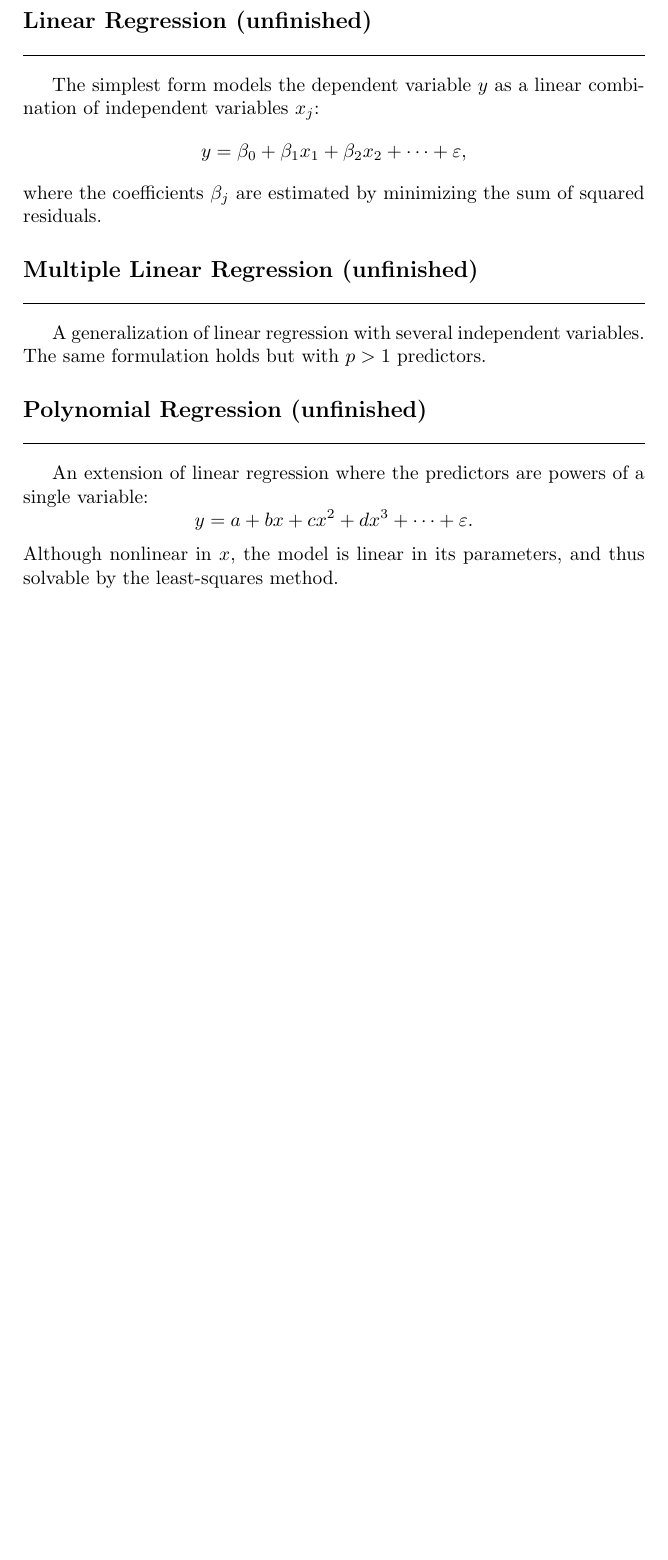
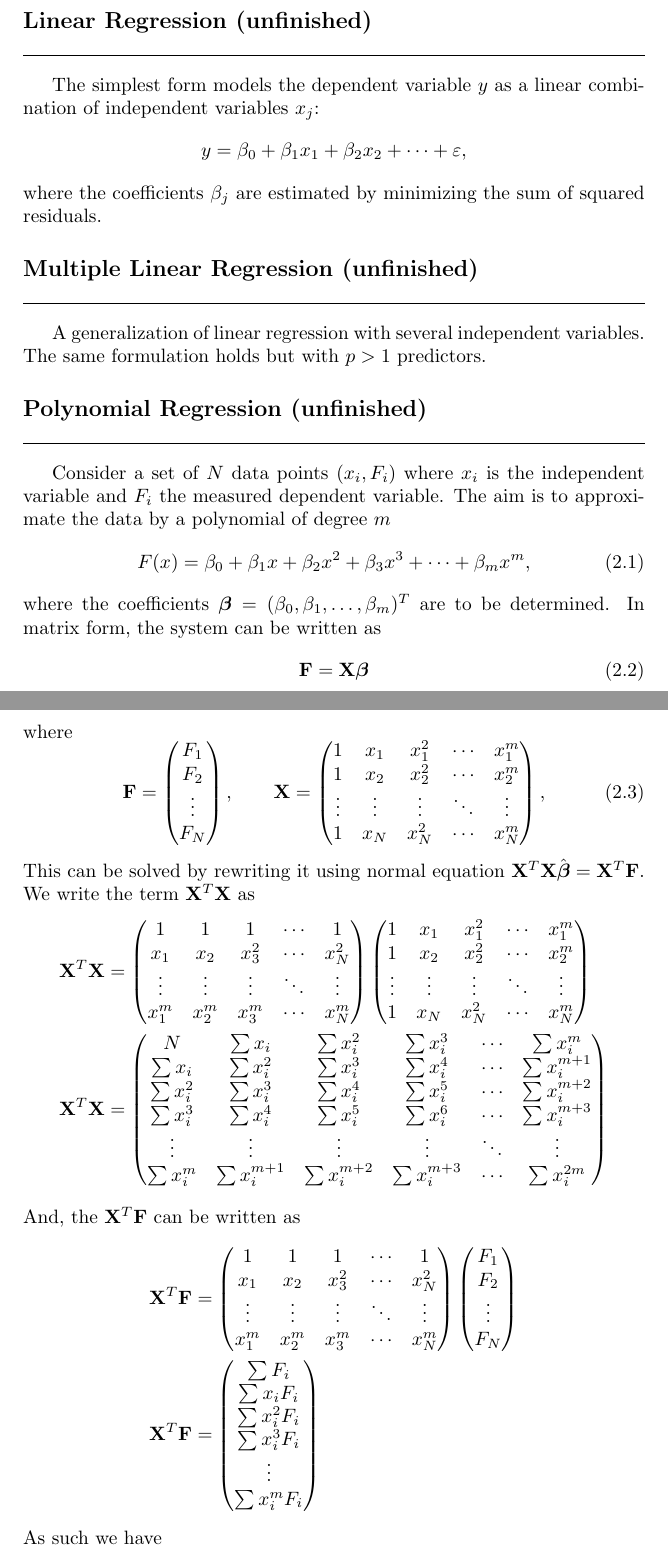
Before and after one commit to JohanesFaustus/PhysicalMathematics, a LaTeX thesis (Main.tex, which reads Chapter/ComputationalApproach/Regress/reg.tex): part of page 226 of 243 before the commit and two parts of pages 226 and 227 of 245 after it, the two joined at a grey line, cut so that both start at the same text, the shorter picture padded with empty space. Compiled offline with pdfLaTeX.

Commit message:
added polynom regression

```diff
--- a/Chapter/ComputationalApproach/Regress/reg.tex
+++ b/Chapter/ComputationalApproach/Regress/reg.tex
@@ -12,6 +17,75 @@
 The same formulation holds but with \( p > 1 \) predictors.
 
 \subsection{Polynomial Regression (unfinished)}
-An extension of linear regression where the predictors are powers of a single variable:
+Consider a set of $N$ data points $(x_i,F_i)$ where $x_i$ is the independent variable and $F_i$ the measured dependent variable.
+The aim is to approximate the data by a polynomial of degree $m$
+\begin{equation}
+    F(x) = \beta_0 + \beta_1 x + \beta_2 x^2 + \beta_3 x^3 + \cdots + \beta_m x^m,
+\end{equation}
+where the coefficients \(\boldsymbol{\beta} = (\beta_0, \beta_1, \ldots, \beta_m)^{T}\) are to be determined.
+In matrix form, the system can be written as
+\begin{equation}
+    \mathbf{F} = \mathbf{X}\boldsymbol{\beta}
+\end{equation}
+where
+\begin{equation}
+    \mathbf{F} =
+    \begin{pmatrix}
+        F_1 \\ F_2 \\ \vdots \\ F_N
+    \end{pmatrix},
+    \qquad
+    \mathbf{X} =
+    \begin{pmatrix}
+        1      & x_1    & x_1^2  & \cdots & x_1^m  \\
+        1      & x_2    & x_2^2  & \cdots & x_2^m  \\
+        \vdots & \vdots & \vdots & \ddots & \vdots \\
+        1      & x_N    & x_N^2  & \cdots & x_N^m
+    \end{pmatrix},
+\end{equation}
+This can be solved by rewriting it using normal equation $    \mathbf{X}^{T}\mathbf{X}\hat{\boldsymbol{\beta}} = \mathbf{X}^{T}\mathbf{F}$.
+We write the term $    \mathbf{X}^{T}\mathbf{X}$ as
+\begin{align*}
+    \mathbf{X}^T\mathbf{X} & =
+    \begin{pmatrix}
+        1      & 1      & 1      & \cdots & 1      \\
+        x_1    & x_2    & x_3^2  & \cdots & x_N^2  \\
+        \vdots & \vdots & \vdots & \ddots & \vdots \\
+        x_1^m  & x_2^m  & x_3^m  & \cdots & x_N^m
+    \end{pmatrix}
+    \begin{pmatrix}
+        1      & x_1    & x_1^2  & \cdots & x_1^m  \\
+        1      & x_2    & x_2^2  & \cdots & x_2^m  \\
+        \vdots & \vdots & \vdots & \ddots & \vdots \\
+        1      & x_N    & x_N^2  & \cdots & x_N^m
+    \end{pmatrix} \\
+    \mathbf{X}^T\mathbf{X} & =
+    \begin{pmatrix}
+        N            & \sum x_i       & \sum x_i^2     & \sum x_i^3     & \cdots & \sum x_i^m     \\
+        \sum x_i     & \sum x_i^2     & \sum x_i^3     & \sum x_i^4     & \cdots & \sum x_i^{m+1} \\
+        \sum x_i^2   & \sum x_i^3     & \sum x_i^4     & \sum x_i^5     & \cdots & \sum x_i^{m+2} \\
+        \sum x_i^3   & \sum x_i^4     & \sum x_i^5     & \sum x_i^6     & \cdots & \sum x_i^{m+3} \\
+        \vdots       & \vdots         & \vdots         & \vdots         & \ddots & \vdots         \\
+        \sum x_i^{m} & \sum x_i^{m+1} & \sum x_i^{m+2} & \sum x_i^{m+3} & \cdots & \sum x_i^{2m}
+    \end{pmatrix}
+\end{align*}
+And, the $\mathbf{X}^T \mathbf{F}$ can be written as
+\begin{align*}
+    \mathbf{X}^T \mathbf{F} & =
+    \begin{pmatrix}
+        1      & 1      & 1      & \cdots & 1      \\
+        x_1    & x_2    & x_3^2  & \cdots & x_N^2  \\
+        \vdots & \vdots & \vdots & \ddots & \vdots \\
+        x_1^m  & x_2^m  & x_3^m  & \cdots & x_N^m
+    \end{pmatrix}
+    \begin{pmatrix}
+        F_1 \\ F_2 \\ \vdots \\ F_N
+    \end{pmatrix}  \\
+    \mathbf{X}^T \mathbf{F} & =
+    \begin{pmatrix}
+        \sum F_i \\ \sum x_i F_i \\ \sum x_i^2 F_i \\ \sum x_i^3 F_i \\ \vdots \\ \sum x_i^m F_i
+    \end{pmatrix}
+\end{align*}
+As such we have
 \begin{equation*}
-    y = a + b x + c x^2 + d x^3 + \cdots + \varepsilon.
+    \begin{pmatrix}
+        N            & \sum x_i       & \sum x_i^2     & \cdots & \sum x_i^m     \\
@@ -18,2 +108,3 @@
+        \sum F_i \\ \sum x_i F_i \\ \sum x_i^2 F_i \\ \sum x_i^3 F_i \\ \vdots \\ \sum x_i^m F_i
+    \end{pmatrix}
 \end{equation*}
-Although nonlinear in \( x \), the model is linear in its parameters, and thus solvable by the least-squares method.
@@ -19,0 +116 @@
+\begin{equation}
```
Also changed, not shown: Chapter/ComputationalApproach/Regress/reg.tex (61 more changed lines).
